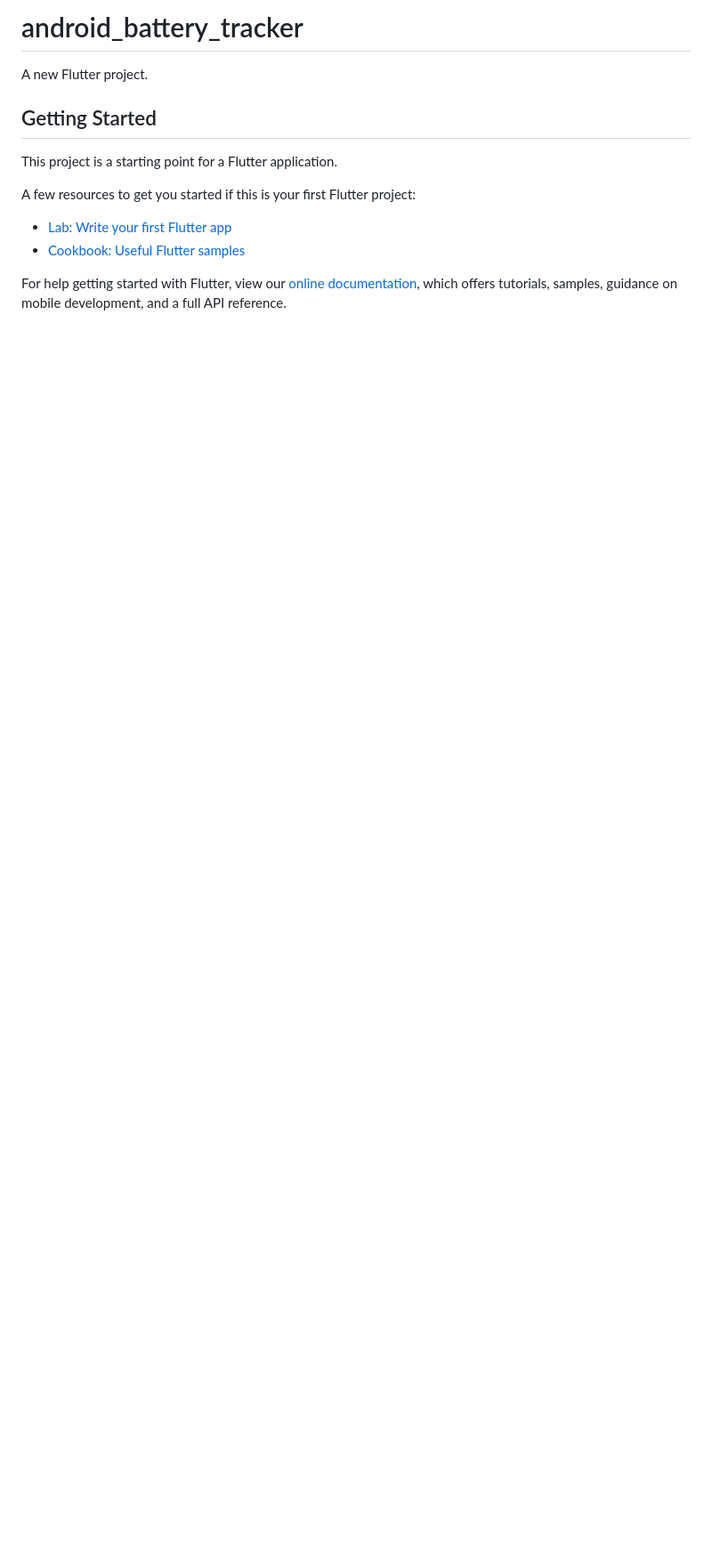
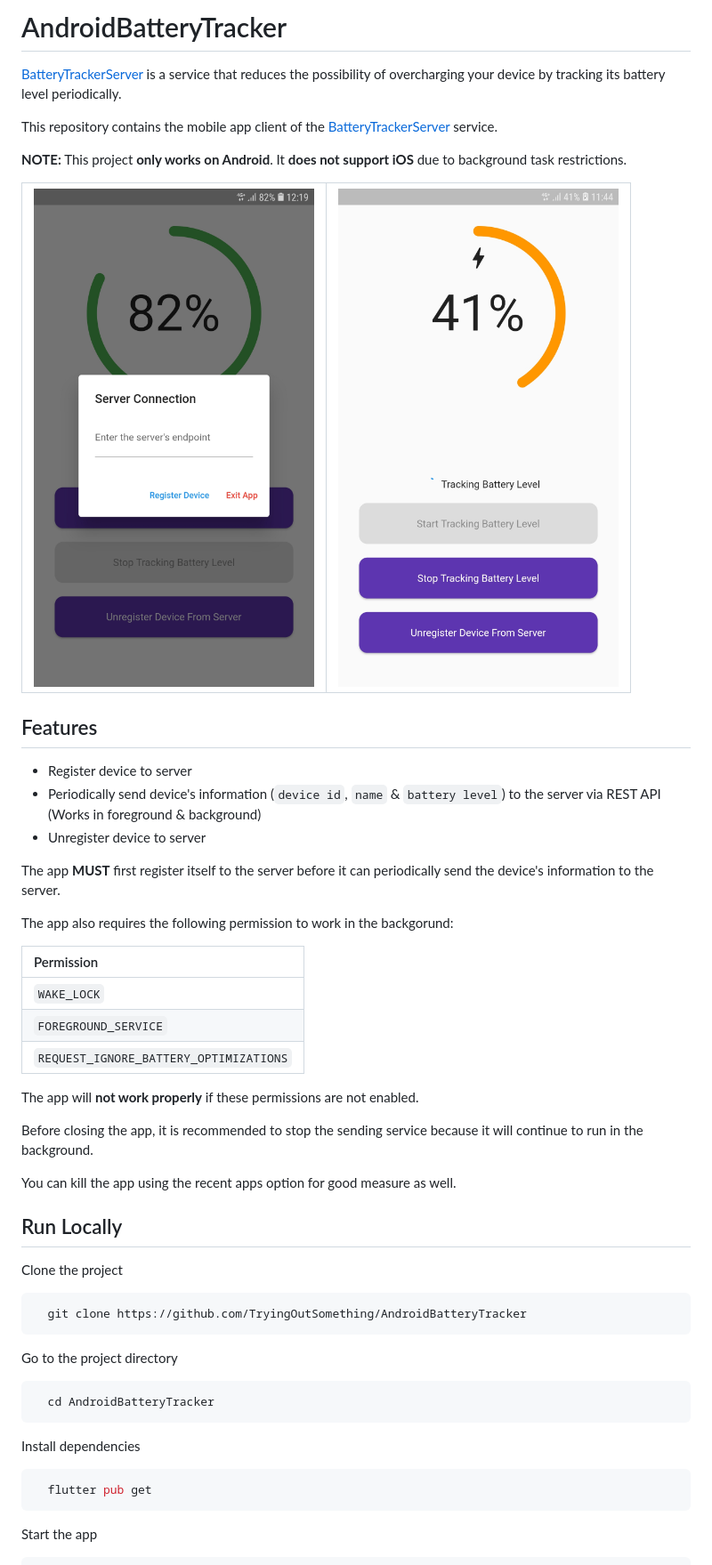
Before and after one commit to TryingOutSomething/AndroidBatteryTracker, a Markdown page: README.md, the part around the change printed below. Shown: that part at 89% size. Rendered like a GitHub page; pictures changed too: assets/repo/docs/app_charging.jpg (added), assets/repo/docs/app_register.jpg (added); blank space fills up the shorter version.

Commit message:
docs: updated readme

````diff
--- a/README.md
+++ b/README.md
@@ -1,16 +1,59 @@
-# android_battery_tracker
+# AndroidBatteryTracker
 
-A new Flutter project.
+[BatteryTrackerServer](https://github.com/TryingOutSomething/BatteryTrackerServer) is a service that reduces the
+possibility of overcharging your device by tracking its battery level periodically.
 
-## Getting Started
+This repository contains the mobile app client of
+the [BatteryTrackerServer](https://github.com/TryingOutSomething/BatteryTrackerServer) service.
 
-This project is a starting point for a Flutter application.
+**NOTE:** This project **only works on Android**. It **does not support iOS** due to background task restrictions.
 
-A few resources to get you started if this is your first Flutter project:
+| ![App Screenshot](assets/repo/docs/app_register.jpg) | ![App Screenshot](assets/repo/docs/app_charging.jpg) |
+|:-----------------------------------------------------|:-----------------------------------------------------|
 
-- [Lab: Write your first Flutter app](https://flutter.dev/docs/get-started/codelab)
-- [Cookbook: Useful Flutter samples](https://flutter.dev/docs/cookbook)
+## Features
 
-For help getting started with Flutter, view our
-[online documentation](https://flutter.dev/docs), which offers tutorials, samples, guidance on mobile development, and a
-full API reference.
+- Register device to server
+- Periodically send device's information (`device id`, `name` & `battery level`) to the server via REST API (Works in
+  foreground & background)
+- Unregister device to server
+
+The app **MUST** first register itself to the server before it can periodically send the device's information to the
+server.
+
+The app also requires the following permission to work in the backgorund:
+
+| Permission                             |
+|:---------------------------------------|
+| `WAKE_LOCK`                            |
+| `FOREGROUND_SERVICE`                   |
+| `REQUEST_IGNORE_BATTERY_OPTIMIZATIONS` |
+
+The app will **not work properly** if these permissions are not enabled.
+
+Before closing the app, it is recommended to stop the sending service because it will continue to run in the background.
+
+You can kill the app using the recent apps option for good measure as well.
+
+## Run Locally
+
+Clone the project
+
+```bash
+  git clone https://github.com/TryingOutSomething/AndroidBatteryTracker
+```
+
+Go to the project directory
+
+```bash
+  cd AndroidBatteryTracker
+```
+
+Install dependencies
+
+```bash
+  flutter pub get
+```
+
+Start the app
+
````
Also changed, not shown: other parts of README.md (+23 -0 lines).
